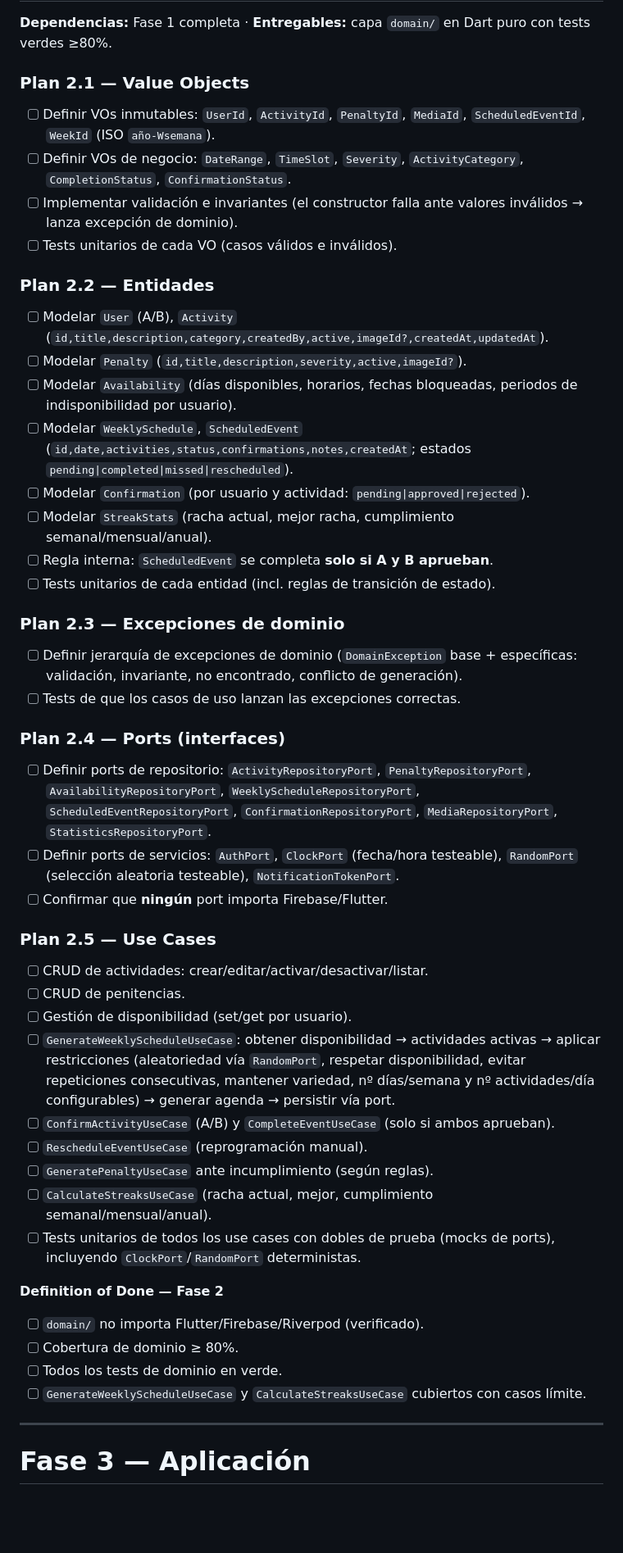
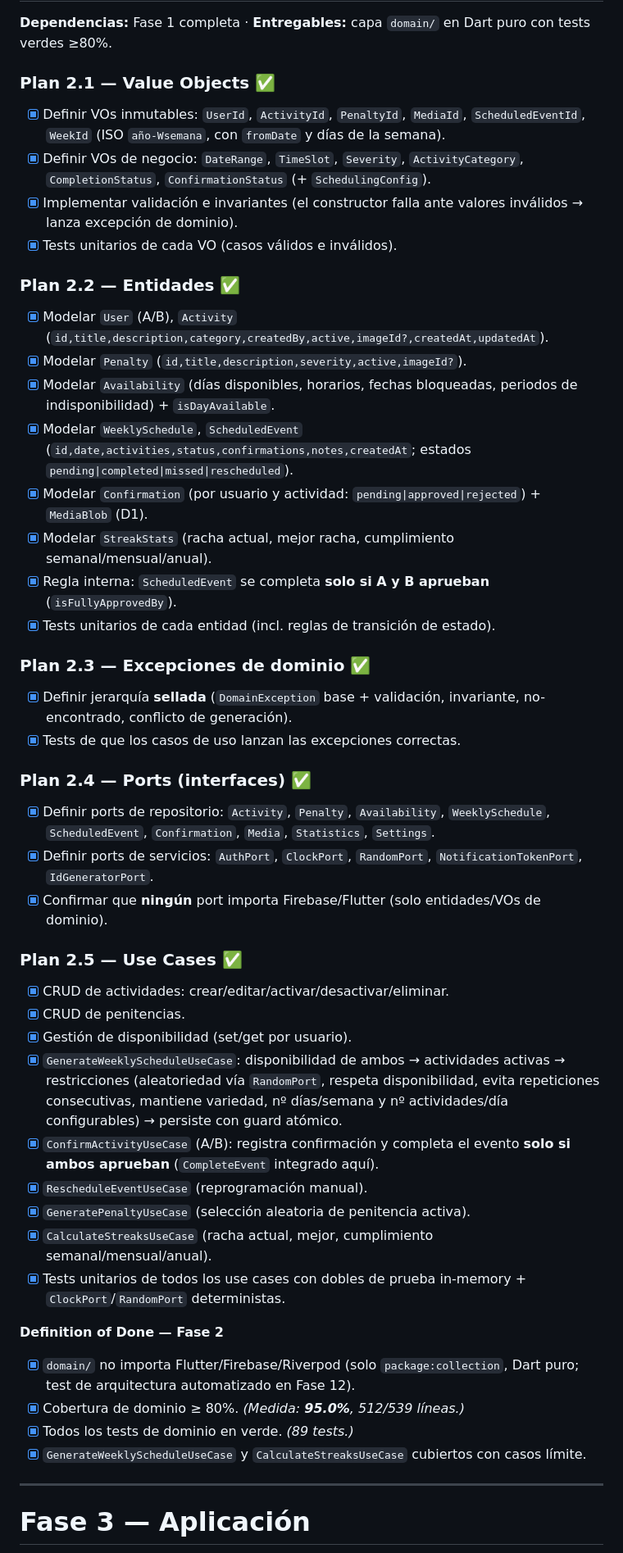
Before and after one commit to MauricioFonck/CoupleSync, a Markdown page: docs/ROADMAP.md, the part around the change. Shown at 82% size. Rendered like a GitHub page; blank space fills up the shorter version.

Commit message:
docs(fase2): marca Fase 2 (Dominio) completa en ROADMAP (cobertura 95%)

```diff
--- a/docs/ROADMAP.md
+++ b/docs/ROADMAP.md
@@ -180,47 +180,47 @@
 # Fase 2 — Dominio
 **Dependencias:** Fase 1 completa · **Entregables:** capa `domain/` en Dart puro con tests verdes ≥80%.
 
-### Plan 2.1 — Value Objects
-- [ ] Definir VOs inmutables: `UserId`, `ActivityId`, `PenaltyId`, `MediaId`, `ScheduledEventId`, `WeekId` (ISO `año-Wsemana`).
-- [ ] Definir VOs de negocio: `DateRange`, `TimeSlot`, `Severity`, `ActivityCategory`, `CompletionStatus`, `ConfirmationStatus`.
-- [ ] Implementar validación e invariantes (el constructor falla ante valores inválidos → lanza excepción de dominio).
-- [ ] Tests unitarios de cada VO (casos válidos e inválidos).
+### Plan 2.1 — Value Objects ✅
+- [x] Definir VOs inmutables: `UserId`, `ActivityId`, `PenaltyId`, `MediaId`, `ScheduledEventId`, `WeekId` (ISO `año-Wsemana`, con `fromDate` y días de la semana).
+- [x] Definir VOs de negocio: `DateRange`, `TimeSlot`, `Severity`, `ActivityCategory`, `CompletionStatus`, `ConfirmationStatus` (+ `SchedulingConfig`).
+- [x] Implementar validación e invariantes (el constructor falla ante valores inválidos → lanza excepción de dominio).
+- [x] Tests unitarios de cada VO (casos válidos e inválidos).
 
-### Plan 2.2 — Entidades
-- [ ] Modelar `User` (A/B), `Activity` (`id,title,description,category,createdBy,active,imageId?,createdAt,updatedAt`).
-- [ ] Modelar `Penalty` (`id,title,description,severity,active,imageId?`).
-- [ ] Modelar `Availability` (días disponibles, horarios, fechas bloqueadas, periodos de indisponibilidad por usuario).
-- [ ] Modelar `WeeklySchedule`, `ScheduledEvent` (`id,date,activities,status,confirmations,notes,createdAt`; estados `pending|completed|missed|rescheduled`).
-- [ ] Modelar `Confirmation` (por usuario y actividad: `pending|approved|rejected`).
-- [ ] Modelar `StreakStats` (racha actual, mejor racha, cumplimiento semanal/mensual/anual).
-- [ ] Regla interna: `ScheduledEvent` se completa **solo si A y B aprueban**.
-- [ ] Tests unitarios de cada entidad (incl. reglas de transición de estado).
+### Plan 2.2 — Entidades ✅
+- [x] Modelar `User` (A/B), `Activity` (`id,title,description,category,createdBy,active,imageId?,createdAt,updatedAt`).
+- [x] Modelar `Penalty` (`id,title,description,severity,active,imageId?`).
+- [x] Modelar `Availability` (días disponibles, horarios, fechas bloqueadas, periodos de indisponibilidad) + `isDayAvailable`.
+- [x] Modelar `WeeklySchedule`, `ScheduledEvent` (`id,date,activities,status,confirmations,notes,createdAt`; estados `pending|completed|missed|rescheduled`).
+- [x] Modelar `Confirmation` (por usuario y actividad: `pending|approved|rejected`) + `MediaBlob` (D1).
+- [x] Modelar `StreakStats` (racha actual, mejor racha, cumplimiento semanal/mensual/anual).
+- [x] Regla interna: `ScheduledEvent` se completa **solo si A y B aprueban** (`isFullyApprovedBy`).
+- [x] Tests unitarios de cada entidad (incl. reglas de transición de estado).
 
-### Plan 2.3 — Excepciones de dominio
-- [ ] Definir jerarquía de excepciones de dominio (`DomainException` base + específicas: validación, invariante, no encontrado, conflicto de generación).
-- [ ] Tests de que los casos de uso lanzan las excepciones correctas.
+### Plan 2.3 — Excepciones de dominio ✅
+- [x] Definir jerarquía **sellada** (`DomainException` base + validación, invariante, no-encontrado, conflicto de generación).
+- [x] Tests de que los casos de uso lanzan las excepciones correctas.
 
-### Plan 2.4 — Ports (interfaces)
-- [ ] Definir ports de repositorio: `ActivityRepositoryPort`, `PenaltyRepositoryPort`, `AvailabilityRepositoryPort`, `WeeklyScheduleRepositoryPort`, `ScheduledEventRepositoryPort`, `ConfirmationRepositoryPort`, `MediaRepositoryPort`, `StatisticsRepositoryPort`.
-- [ ] Definir ports de servicios: `AuthPort`, `ClockPort` (fecha/hora testeable), `RandomPort` (selección aleatoria testeable), `NotificationTokenPort`.
-- [ ] Confirmar que **ningún** port importa Firebase/Flutter.
+### Plan 2.4 — Ports (interfaces) ✅
+- [x] Definir ports de repositorio: `Activity`, `Penalty`, `Availability`, `WeeklySchedule`, `ScheduledEvent`, `Confirmation`, `Media`, `Statistics`, `Settings`.
+- [x] Definir ports de servicios: `AuthPort`, `ClockPort`, `RandomPort`, `NotificationTokenPort`, `IdGeneratorPort`.
+- [x] Confirmar que **ningún** port importa Firebase/Flutter (solo entidades/VOs de dominio).
 
-### Plan 2.5 — Use Cases
-- [ ] CRUD de actividades: crear/editar/activar/desactivar/listar.
-- [ ] CRUD de penitencias.
-- [ ] Gestión de disponibilidad (set/get por usuario).
-- [ ] `GenerateWeeklyScheduleUseCase`: obtener disponibilidad → actividades activas → aplicar restricciones (aleatoriedad vía `RandomPort`, respetar disponibilidad, evitar repeticiones consecutivas, mantener variedad, nº días/semana y nº actividades/día configurables) → generar agenda → persistir vía port.
-- [ ] `ConfirmActivityUseCase` (A/B) y `CompleteEventUseCase` (solo si ambos aprueban).
-- [ ] `RescheduleEventUseCase` (reprogramación manual).
-- [ ] `GeneratePenaltyUseCase` ante incumplimiento (según reglas).
-- [ ] `CalculateStreaksUseCase` (racha actual, mejor, cumplimiento semanal/mensual/anual).
-- [ ] Tests unitarios de todos los use cases con dobles de prueba (mocks de ports), incluyendo `ClockPort`/`RandomPort` deterministas.
+### Plan 2.5 — Use Cases ✅
+- [x] CRUD de actividades: crear/editar/activar/desactivar/eliminar.
+- [x] CRUD de penitencias.
+- [x] Gestión de disponibilidad (set/get por usuario).
+- [x] `GenerateWeeklyScheduleUseCase`: disponibilidad de ambos → actividades activas → restricciones (aleatoriedad vía `RandomPort`, respeta disponibilidad, evita repeticiones consecutivas, mantiene variedad, nº días/semana y nº actividades/día configurables) → persiste con guard atómico.
+- [x] `ConfirmActivityUseCase` (A/B): registra confirmación y completa el evento **solo si ambos aprueban** (`CompleteEvent` integrado aquí).
+- [x] `RescheduleEventUseCase` (reprogramación manual).
+- [x] `GeneratePenaltyUseCase` (selección aleatoria de penitencia activa).
+- [x] `CalculateStreaksUseCase` (racha actual, mejor, cumplimiento semanal/mensual/anual).
+- [x] Tests unitarios de todos los use cases con dobles de prueba in-memory + `ClockPort`/`RandomPort` deterministas.
 
 **Definition of Done — Fase 2**
-- [ ] `domain/` no importa Flutter/Firebase/Riverpod (verificado).
-- [ ] Cobertura de dominio ≥ 80%.
-- [ ] Todos los tests de dominio en verde.
-- [ ] `GenerateWeeklyScheduleUseCase` y `CalculateStreaksUseCase` cubiertos con casos límite.
+- [x] `domain/` no importa Flutter/Firebase/Riverpod (solo `package:collection`, Dart puro; test de arquitectura automatizado en Fase 12).
+- [x] Cobertura de dominio ≥ 80%. *(Medida: **95.0%**, 512/539 líneas.)*
+- [x] Todos los tests de dominio en verde. *(89 tests.)*
+- [x] `GenerateWeeklyScheduleUseCase` y `CalculateStreaksUseCase` cubiertos con casos límite.
 
 ---
 
```
